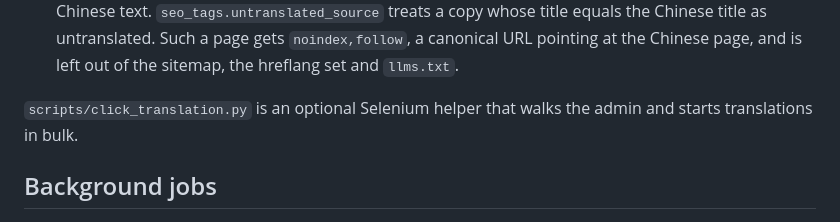
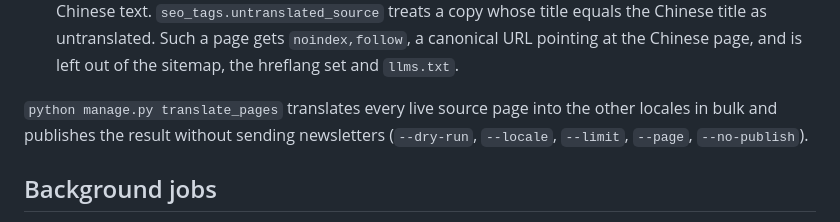
Before and after one commit to wu-changxing/macaw, a Markdown page: docs/architecture.md, the part around the change. Drawn GitHub-style.

Commit message:
Point the architecture doc at translate_pages

```diff
--- a/docs/architecture.md
+++ b/docs/architecture.md
@@ -91,7 +91,7 @@ sequenceDiagram
 - **Where it runs.** Machine translation runs inside the admin request. wagtail-localize's own background work (translating a whole subtree, syncing trees) goes to the RQ queue through `WAGTAILLOCALIZE_JOBS`.
 - **Untranslated copies.** wagtail-localize creates a locale copy before anything is translated, holding the Chinese text. `seo_tags.untranslated_source` treats a copy whose title equals the Chinese title as untranslated. Such a page gets `noindex,follow`, a canonical URL pointing at the Chinese page, and is left out of the sitemap, the hreflang set and `llms.txt`.
 
-`scripts/click_translation.py` is an optional Selenium helper that walks the admin and starts translations in bulk.
+`python manage.py translate_pages` translates every live source page into the other locales in bulk and publishes the result without sending newsletters (`--dry-run`, `--locale`, `--limit`, `--page`, `--no-publish`).
 
 ## Background jobs
 
```
